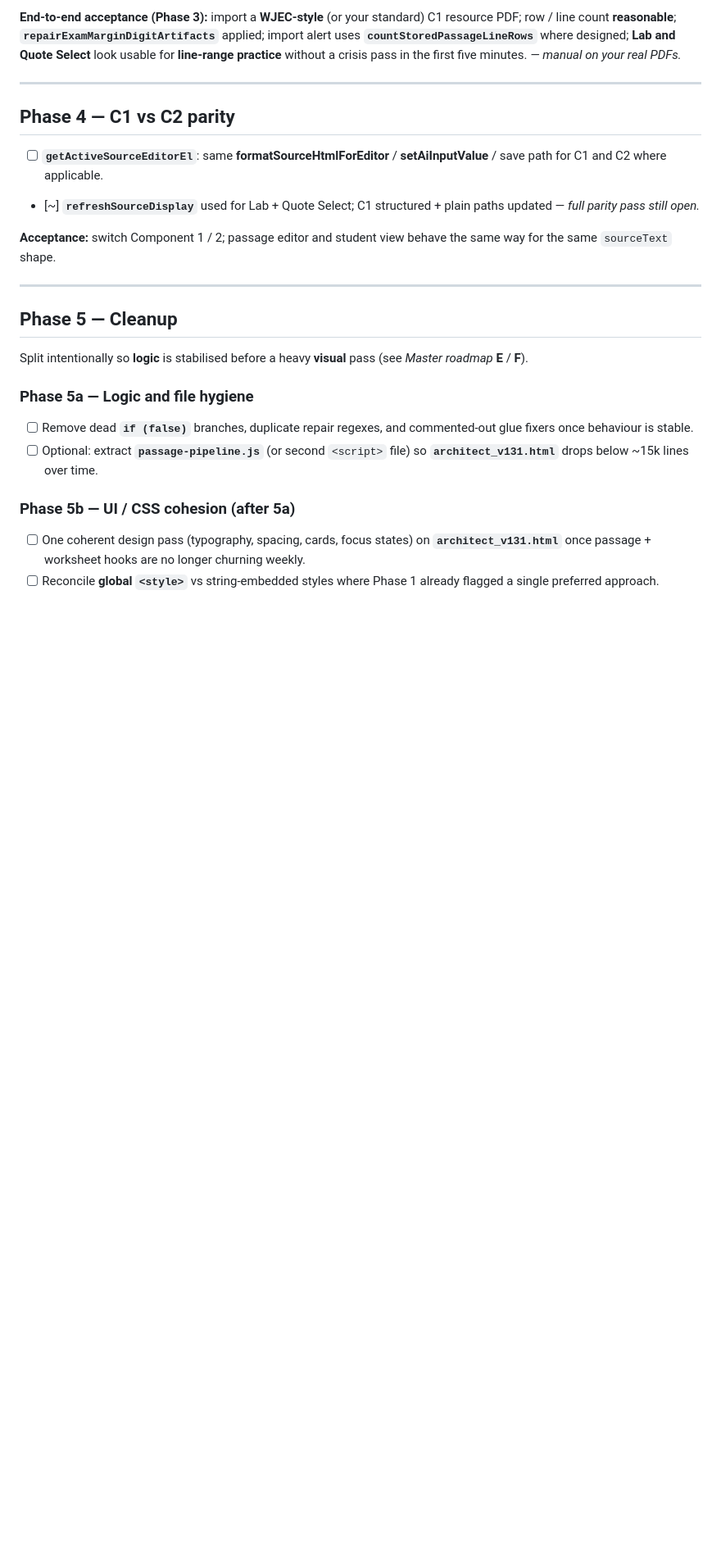
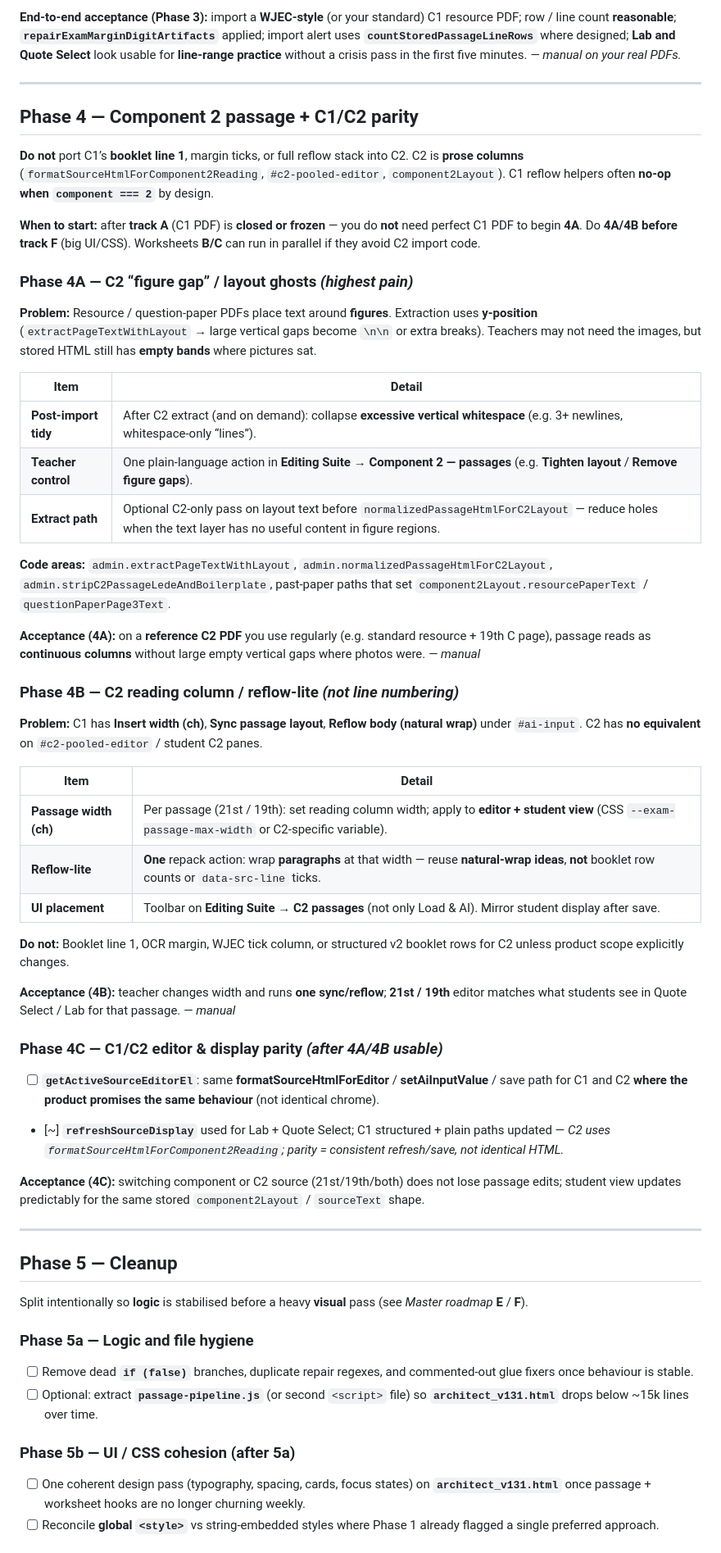
Before and after one commit to MattLL59/classroom-tools, a Markdown page: PASSAGE_V131_CHECKLIST.md, the part around one of its changes. Shown at 82% size. Drawn GitHub-style; blank space fills up the shorter version.

Commit message:
docs(checklist): Phase 4 C2 passage plan — 4A gaps, 4B reflow-lite, 4C parity
Co-authored-by: MattLL59 <MattLL59@users.noreply.github.com>

```diff
--- a/PASSAGE_V131_CHECKLIST.md
+++ b/PASSAGE_V131_CHECKLIST.md
@@ -207,12 +208,46 @@ This is **mostly (B) part of the plan**, with **(A) a recurring expectation/tech
 
 ---
 
-## Phase 4 — C1 vs C2 parity
+## Phase 4 — Component 2 passage + C1/C2 parity
 
-- [ ] **`getActiveSourceEditorEl`**: same **formatSourceHtmlForEditor** / **setAiInputValue** / save path for C1 and C2 where applicable.
-- [~] **`refreshSourceDisplay`** used for Lab + Quote Select; C1 structured + plain paths updated — *full parity pass still open.*
+**Do not** port C1’s **booklet line 1**, margin ticks, or full reflow stack into C2. C2 is **prose columns** (`formatSourceHtmlForComponent2Reading`, `#c2-pooled-editor`, `component2Layout`). C1 reflow helpers often **no-op when `component === 2`** by design.
 
-**Acceptance:** switch Component 1 / 2; passage editor and student view behave the same way for the same `sourceText` shape.
+**When to start:** after **track A** (C1 PDF) is **closed or frozen** — you do **not** need perfect C1 PDF to begin **4A**. Do **4A/4B before track F** (big UI/CSS). Worksheets **B/C** can run in parallel if they avoid C2 import code.
+
+### Phase 4A — C2 “figure gap” / layout ghosts *(highest pain)*
+
+**Problem:** Resource / question-paper PDFs place text around **figures**. Extraction uses **y-position** (`extractPageTextWithLayout` → large vertical gaps become `\n\n` or extra breaks). Teachers may not need the images, but stored HTML still has **empty bands** where pictures sat.
+
+| Item | Detail |
+|------|--------|
+| **Post-import tidy** | After C2 extract (and on demand): collapse **excessive vertical whitespace** (e.g. 3+ newlines, whitespace-only “lines”). |
+| **Teacher control** | One plain-language action in **Editing Suite → Component 2 — passages** (e.g. **Tighten layout** / **Remove figure gaps**). |
+| **Extract path** | Optional C2-only pass on layout text before `normalizedPassageHtmlForC2Layout` — reduce holes when the text layer has no useful content in figure regions. |
+
+**Code areas:** `admin.extractPageTextWithLayout`, `admin.normalizedPassageHtmlForC2Layout`, `admin.stripC2PassageLedeAndBoilerplate`, past-paper paths that set `component2Layout.resourcePaperText` / `questionPaperPage3Text`.
+
+**Acceptance (4A):** on a **reference C2 PDF** you use regularly (e.g. standard resource + 19th C page), passage reads as **continuous columns** without large empty vertical gaps where photos were. *— manual*
+
+### Phase 4B — C2 reading column / reflow-lite *(not line numbering)*
+
+**Problem:** C1 has **Insert width (ch)**, **Sync passage layout**, **Reflow body (natural wrap)** under `#ai-input`. C2 has **no equivalent** on `#c2-pooled-editor` / student C2 panes.
+
+| Item | Detail |
+|------|--------|
+| **Passage width (ch)** | Per passage (21st / 19th): set reading column width; apply to **editor + student view** (CSS `--exam-passage-max-width` or C2-specific variable). |
+| **Reflow-lite** | **One** repack action: wrap **paragraphs** at that width — reuse **natural-wrap ideas**, **not** booklet row counts or `data-src-line` ticks. |
+| **UI placement** | Toolbar on **Editing Suite → C2 passages** (not only Load & AI). Mirror student display after save. |
+
+**Do not:** Booklet line 1, OCR margin, WJEC tick column, or structured v2 booklet rows for C2 unless product scope explicitly changes.
+
+**Acceptance (4B):** teacher changes width and runs **one sync/reflow**; **21st / 19th** editor matches what students see in Quote Select / Lab for that passage. *— manual*
+
+### Phase 4C — C1/C2 editor & display parity *(after 4A/4B usable)*
+
+- [ ] **`getActiveSourceEditorEl`**: same **formatSourceHtmlForEditor** / **setAiInputValue** / save path for C1 and C2 **where the product promises the same behaviour** (not identical chrome).
+- [~] **`refreshSourceDisplay`** used for Lab + Quote Select; C1 structured + plain paths updated — *C2 uses `formatSourceHtmlForComponent2Reading`; parity = consistent refresh/save, not identical HTML.*
+
+**Acceptance (4C):** switching component or C2 source (21st/19th/both) does not lose passage edits; student view updates predictably for the same stored `component2Layout` / `sourceText` shape.
 
 ---
 
```
Also changed, not shown: other parts of PASSAGE_V131_CHECKLIST.md (+13 -5 lines).
